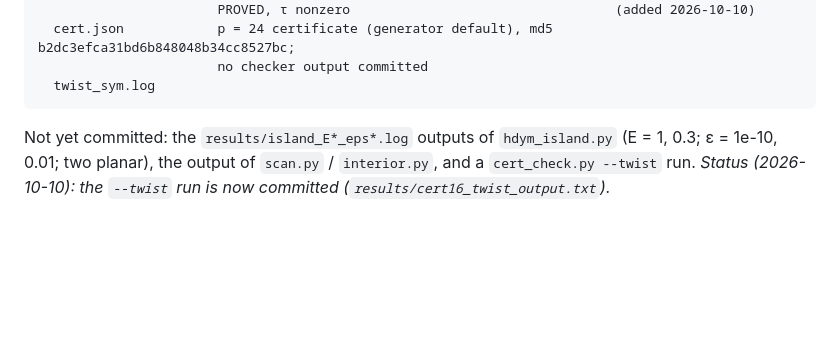
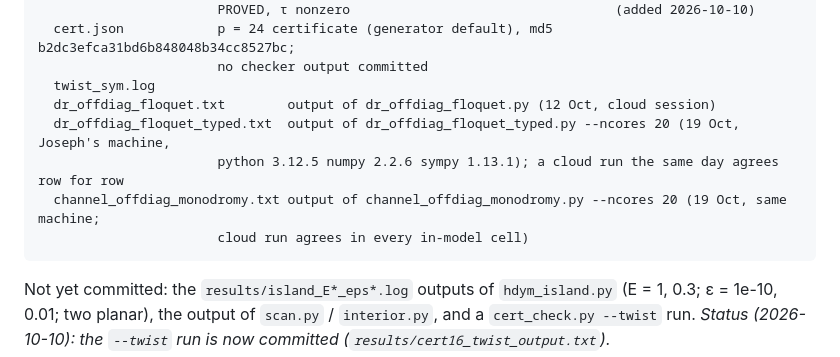
Before and after one commit to foejoseph-lab/hdym, a Markdown page: islands/README.md, the part around one of its changes. Drawn GitHub-style; blank space fills up the shorter version.

````diff
--- a/islands/README.md
+++ b/islands/README.md
@@ -76,6 +83,11 @@ results/
   cert.json            p = 24 certificate (generator default), md5 b2dc3efca31bd6b848048b34cc8527bc;
                        no checker output committed
   twist_sym.log
+  dr_offdiag_floquet.txt        output of dr_offdiag_floquet.py (12 Oct, cloud session)
+  dr_offdiag_floquet_typed.txt  output of dr_offdiag_floquet_typed.py --ncores 20 (19 Oct, Joseph's machine,
+                       python 3.12.5 numpy 2.2.6 sympy 1.13.1); a cloud run the same day agrees row for row
+  channel_offdiag_monodromy.txt output of channel_offdiag_monodromy.py --ncores 20 (19 Oct, same machine;
+                       cloud run agrees in every in-model cell)
 ```
 
 Not yet committed: the `results/island_E*_eps*.log`
````
Also changed, not shown: other parts of islands/README.md (+38 -0 lines).
